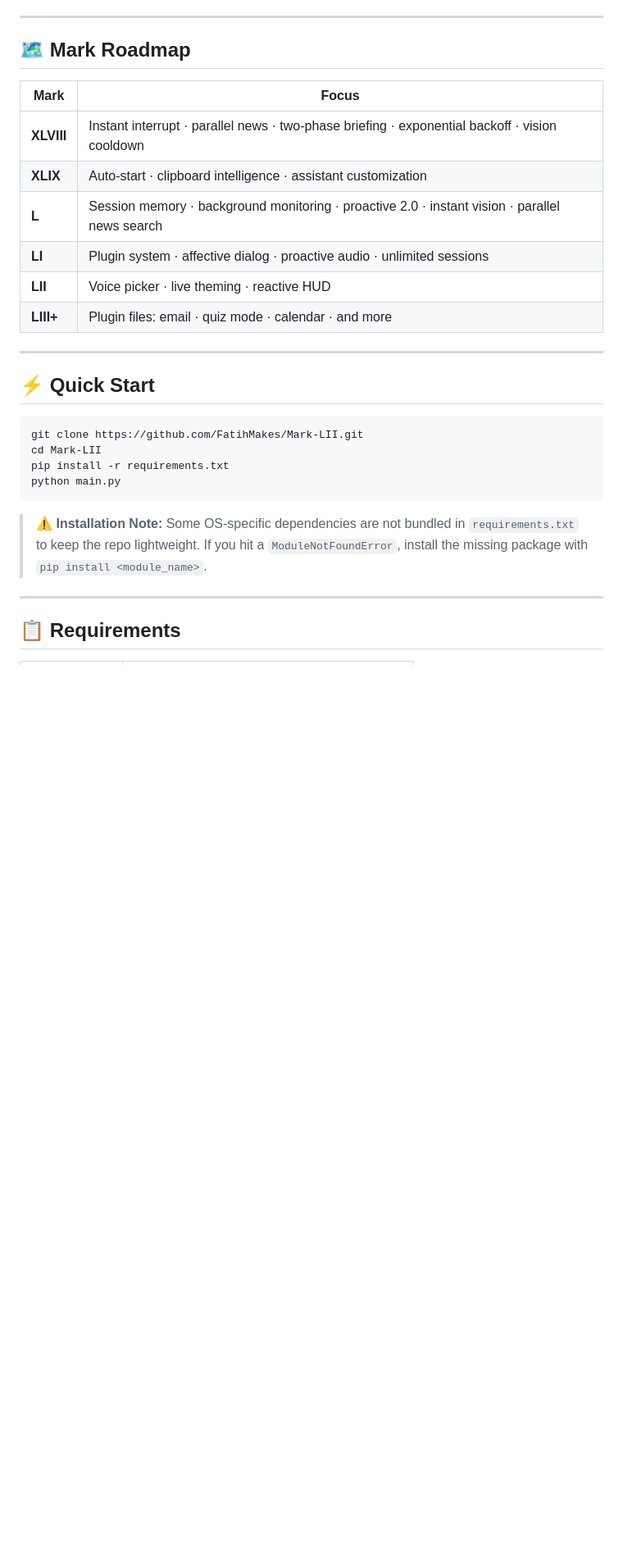
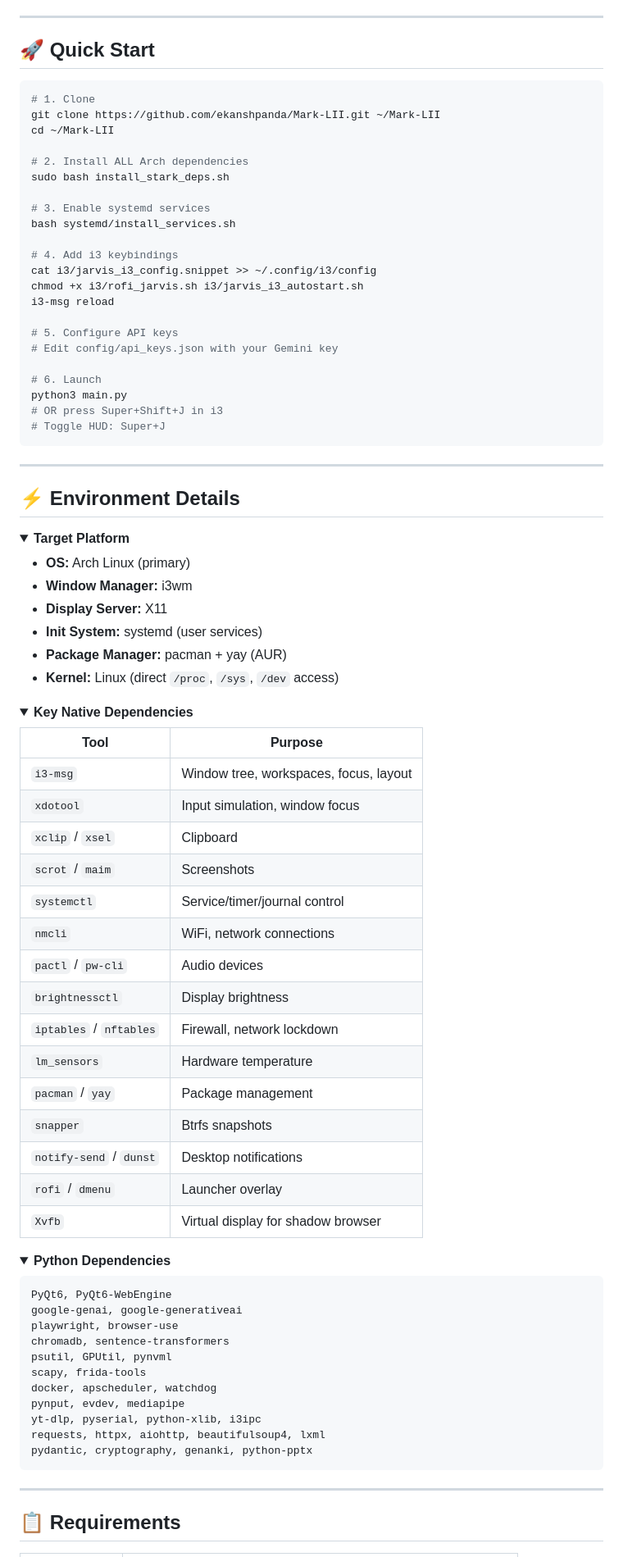
Before and after one commit to Ekansh-Panda/Feri, a Markdown page: readme.md, the part around one of its changes. Shown at 82% size. GitHub-like rendering; folded sections open; blank space fills up the shorter version.

````diff
--- a/readme.md
+++ b/readme.md
@@ -182,29 +329,90 @@ It is held in memory only, deliberately: writing it to disk would make a fresh l
 
 ---
 
-## 🗺️ Mark Roadmap
+## 🚀 Quick Start
 
-| Mark | Focus |
-|---|---|
-| **XLVIII** | Instant interrupt · parallel news · two-phase briefing · exponential backoff · vision cooldown |
-| **XLIX** | Auto-start · clipboard intelligence · assistant customization |
-| **L** | Session memory · background monitoring · proactive 2.0 · instant vision · parallel news search |
-| **LI** | Plugin system · affective dialog · proactive audio · unlimited sessions |
-| **LII** | Voice picker · live theming · reactive HUD |
-| **LIII+** | Plugin files: email · quiz mode · calendar · and more |
+```bash
+# 1. Clone
+git clone https://github.com/ekanshpanda/Mark-LII.git ~/Mark-LII
+cd ~/Mark-LII
+
+# 2. Install ALL Arch dependencies
+sudo bash install_stark_deps.sh
+
+# 3. Enable systemd services
+bash systemd/install_services.sh
+
+# 4. Add i3 keybindings
+cat i3/jarvis_i3_config.snippet >> ~/.config/i3/config
+chmod +x i3/rofi_jarvis.sh i3/jarvis_i3_autostart.sh
+i3-msg reload
+
+# 5. Configure API keys
+# Edit config/api_keys.json with your Gemini key
+
+# 6. Launch
+python3 main.py
+# OR press Super+Shift+J in i3
+# Toggle HUD: Super+J
+```
 
 ---
 
-## ⚡ Quick Start
+## ⚡ Environment Details
 
-```bash
-git clone https://github.com/FatihMakes/Mark-LII.git
-cd Mark-LII
-pip install -r requirements.txt
-python main.py
+<details>
+<summary><strong>Target Platform</strong></summary>
+
+- **OS:** Arch Linux (primary)
+- **Window Manager:** i3wm
+- **Display Server:** X11
+- **Init System:** systemd (user services)
+- **Package Manager:** pacman + yay (AUR)
+- **Kernel:** Linux (direct `/proc`, `/sys`, `/dev` access)
+
+</details>
+
+<details>
+<summary><strong>Key Native Dependencies</strong></summary>
+
+| Tool | Purpose |
+|---|---|
+| `i3-msg` | Window tree, workspaces, focus, layout |
+| `xdotool` | Input simulation, window focus |
+| `xclip` / `xsel` | Clipboard |
+| `scrot` / `maim` | Screenshots |
+| `systemctl` | Service/timer/journal control |
+| `nmcli` | WiFi, network connections |
+| `pactl` / `pw-cli` | Audio devices |
+| `brightnessctl` | Display brightness |
+| `iptables` / `nftables` | Firewall, network lockdown |
+| `lm_sensors` | Hardware temperature |
+| `pacman` / `yay` | Package management |
+| `snapper` | Btrfs snapshots |
+| `notify-send` / `dunst` | Desktop notifications |
+| `rofi` / `dmenu` | Launcher overlay |
+| `Xvfb` | Virtual display for shadow browser |
+
+</details>
+
+<details>
+<summary><strong>Python Dependencies</strong></summary>
+
+```
+PyQt6, PyQt6-WebEngine
+google-genai, google-generativeai
+playwright, browser-use
+chromadb, sentence-transformers
+psutil, GPUtil, pynvml
+scapy, frida-tools
+docker, apscheduler, watchdog
+pynput, evdev, mediapipe
+yt-dlp, pyserial, python-xlib, i3ipc
+requests, httpx, aiohttp, beautifulsoup4, lxml
+pydantic, cryptography, genanki, python-pptx
 ```
 
-> ⚠️ **Installation Note:** Some OS-specific dependencies are not bundled in `requirements.txt` to keep the repo lightweight. If you hit a `ModuleNotFoundError`, install the missing package with `pip install <module_name>`.
+</details>
 
 ---
 
````
Also changed, not shown: other parts of readme.md (+320 -210 lines).
